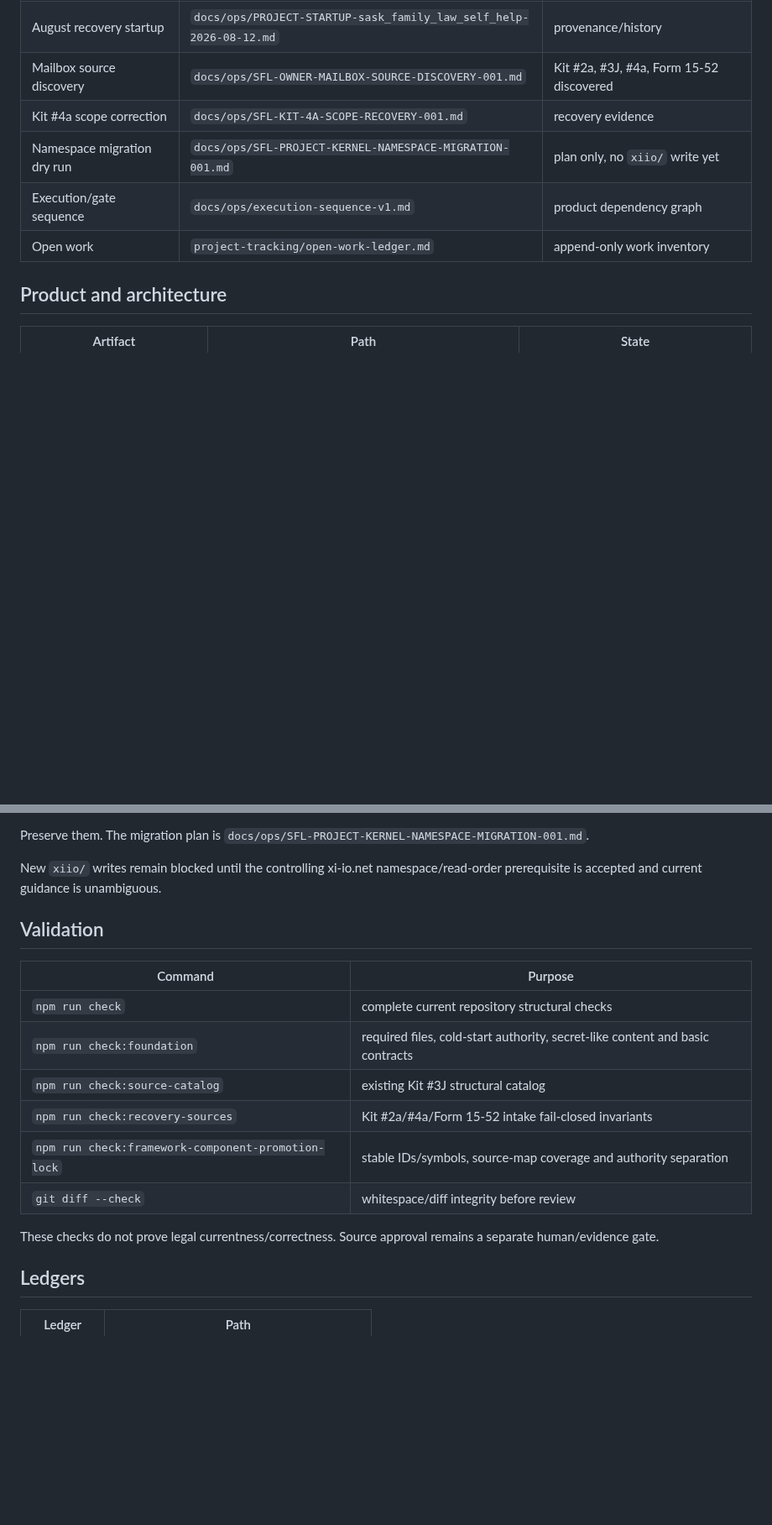
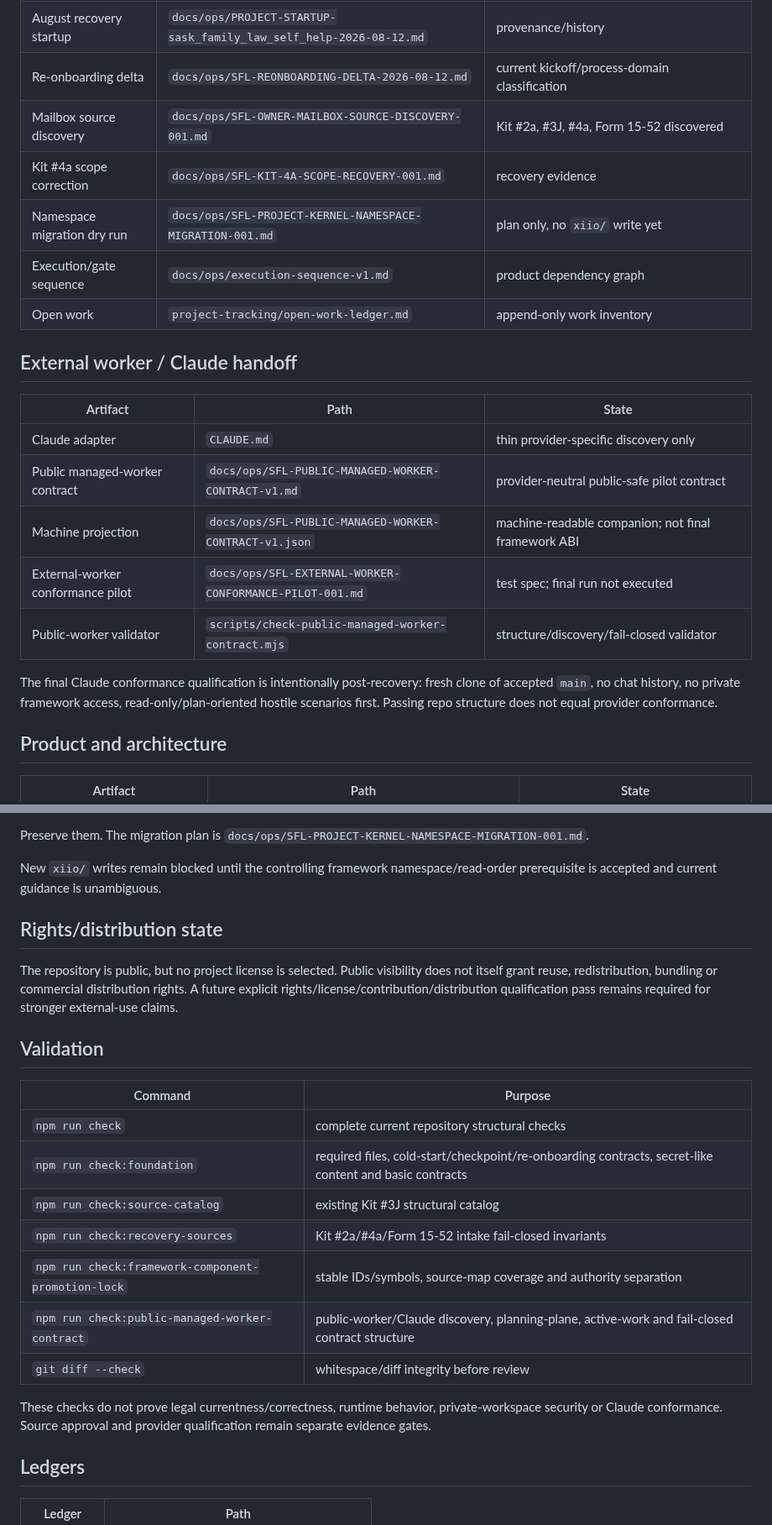
Before and after one commit to Vado42-chris/xi-io-Sask-Family-Law-Self-Help, a Markdown page: docs/INDEX.md, 2 parts joined by grey strips. Shown at 84% size. GitHub-like rendering; blank space fills up the shorter version.

```diff
--- a/docs/INDEX.md
+++ b/docs/INDEX.md
@@ -35,9 +61,22 @@ next new branch = none until PR #6 merges and merged main is verified
 | August recovery startup | `docs/ops/PROJECT-STARTUP-sask_family_law_self_help-2026-08-12.md` | provenance/history |
+| Re-onboarding delta | `docs/ops/SFL-REONBOARDING-DELTA-2026-08-12.md` | current kickoff/process-domain classification |
 | Mailbox source discovery | `docs/ops/SFL-OWNER-MAILBOX-SOURCE-DISCOVERY-001.md` | Kit #2a, #3J, #4a, Form 15-52 discovered |
 | Kit #4a scope correction | `docs/ops/SFL-KIT-4A-SCOPE-RECOVERY-001.md` | recovery evidence |
 | Namespace migration dry run | `docs/ops/SFL-PROJECT-KERNEL-NAMESPACE-MIGRATION-001.md` | plan only, no `xiio/` write yet |
 | Execution/gate sequence | `docs/ops/execution-sequence-v1.md` | product dependency graph |
 | Open work | `project-tracking/open-work-ledger.md` | append-only work inventory |
+
+## External worker / Claude handoff
+
+| Artifact | Path | State |
+|---|---|---|
+| Claude adapter | `CLAUDE.md` | thin provider-specific discovery only |
+| Public managed-worker contract | `docs/ops/SFL-PUBLIC-MANAGED-WORKER-CONTRACT-v1.md` | provider-neutral public-safe pilot contract |
+| Machine projection | `docs/ops/SFL-PUBLIC-MANAGED-WORKER-CONTRACT-v1.json` | machine-readable companion; not final framework ABI |
+| External-worker conformance pilot | `docs/ops/SFL-EXTERNAL-WORKER-CONFORMANCE-PILOT-001.md` | test spec; final run not executed |
+| Public-worker validator | `scripts/check-public-managed-worker-contract.mjs` | structure/discovery/fail-closed validator |
+
+The final Claude conformance qualification is intentionally post-recovery: fresh clone of accepted `main`, no chat history, no private framework access, read-only/plan-oriented hostile scenarios first. Passing repo structure does not equal provider conformance.
 
 ## Product and architecture
 
@@ -123,20 +153,25 @@ This repository still has five legacy portable contracts under `xi/`:
 
 Preserve them. The migration plan is `docs/ops/SFL-PROJECT-KERNEL-NAMESPACE-MIGRATION-001.md`.
 
-New `xiio/` writes remain blocked until the controlling xi-io.net namespace/read-order prerequisite is accepted and current guidance is unambiguous.
+New `xiio/` writes remain blocked until the controlling framework namespace/read-order prerequisite is accepted and current guidance is unambiguous.
+
+## Rights/distribution state
+
+The repository is public, but no project license is selected. Public visibility does not itself grant reuse, redistribution, bundling or commercial distribution rights. A future explicit rights/license/contribution/distribution qualification pass remains required for stronger external-use claims.
 
 ## Validation
 
 | Command | Purpose |
 |---|---|
 | `npm run check` | complete current repository structural checks |
-| `npm run check:foundation` | required files, cold-start authority, secret-like content and basic contracts |
+| `npm run check:foundation` | required files, cold-start/checkpoint/re-onboarding contracts, secret-like content and basic contracts |
 | `npm run check:source-catalog` | existing Kit #3J structural catalog |
 | `npm run check:recovery-sources` | Kit #2a/#4a/Form 15-52 intake fail-closed invariants |
 | `npm run check:framework-component-promotion-lock` | stable IDs/symbols, source-map coverage and authority separation |
+| `npm run check:public-managed-worker-contract` | public-worker/Claude discovery, planning-plane, active-work and fail-closed contract structure |
 | `git diff --check` | whitespace/diff integrity before review |
 
-These checks do not prove legal currentness/correctness. Source approval remains a separate human/evidence gate.
+These checks do not prove legal currentness/correctness, runtime behavior, private-workspace security or Claude conformance. Source approval and provider qualification remain separate evidence gates.
 
 ## Ledgers
 
```
Also changed, not shown: other parts of docs/INDEX.md (+43 -26 lines).
